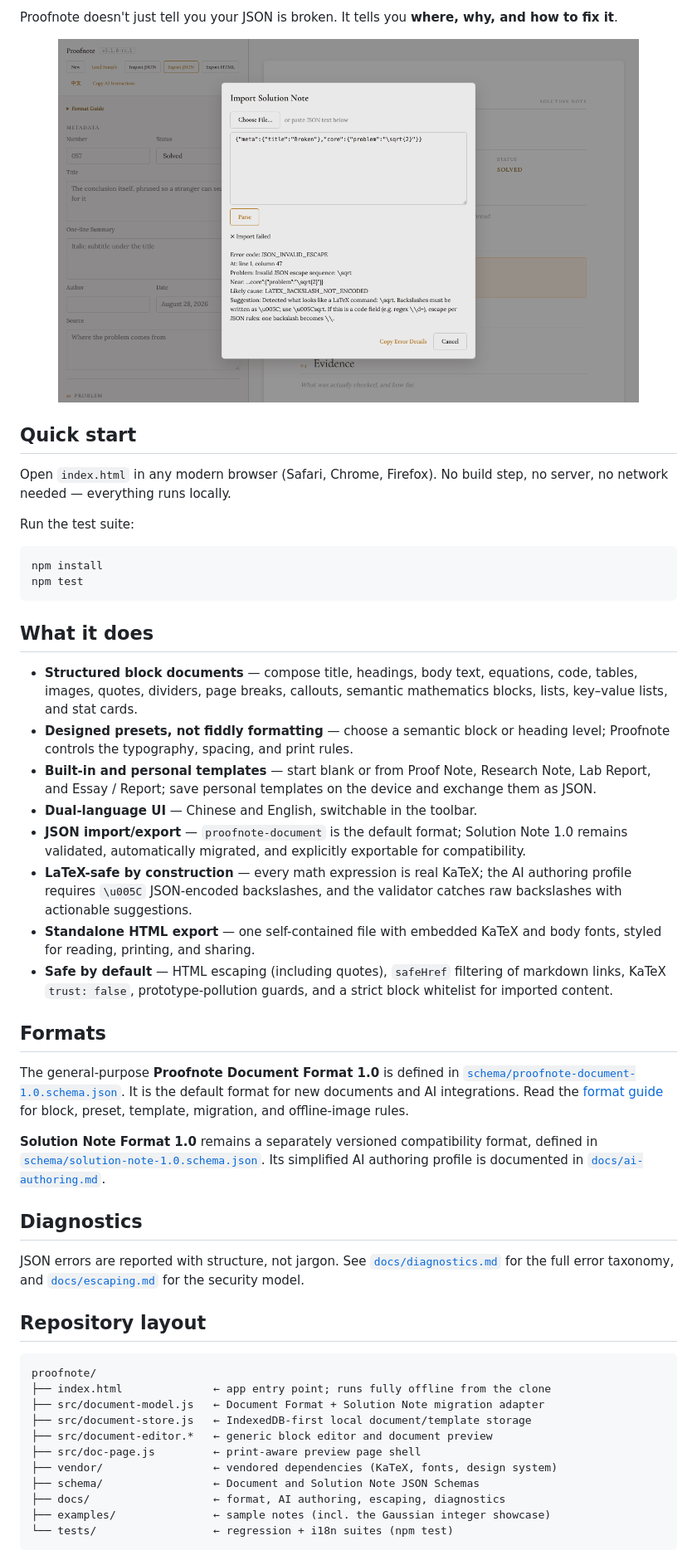
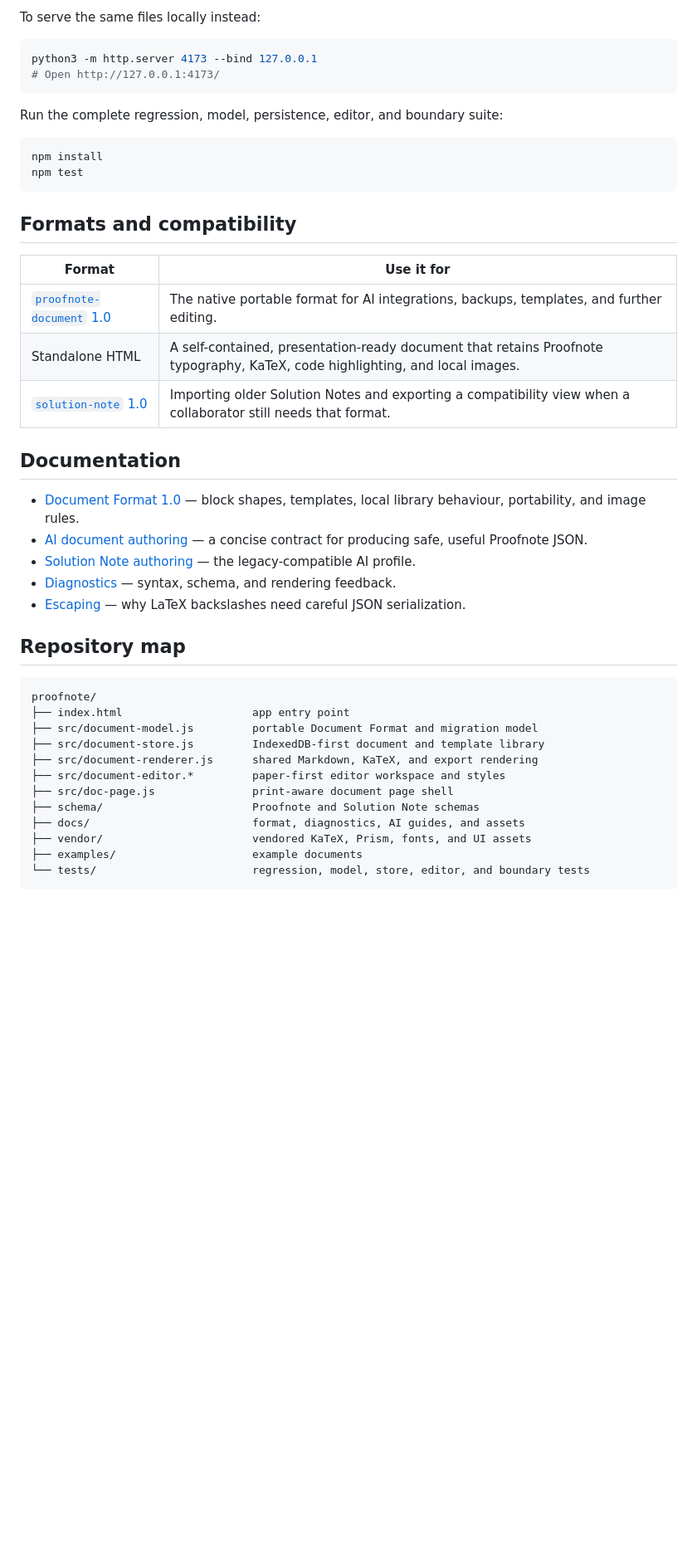
Before and after one commit to donghaoxuan13818851792-code/ProofNote, a Markdown page: README.md, the part around the change printed below. Shown: that part at 83% size. GitHub-like rendering; blank space fills up the shorter version.

Commit message:
docs: refresh project overview and workspace preview

````diff
--- a/README.md
+++ b/README.md
@@ -37,78 +116,53 @@ Suggested:
 ```
 
-Proofnote doesn't just tell you your JSON is broken. It tells you **where, why,
-and how to fix it**.
+To serve the same files locally instead:
 
-<p align="center">
-  <img src="docs/assets/error-diagnostics.png" width="700" alt="Proofnote import diagnostics">
-</p>
+```bash
+python3 -m http.server 4173 --bind 127.0.0.1
+# Open http://127.0.0.1:4173/
+```
 
-## Quick start
-
-Open `index.html` in any modern browser (Safari, Chrome, Firefox). No build
-step, no server, no network needed — everything runs locally.
-
-Run the test suite:
+Run the complete regression, model, persistence, editor, and boundary suite:
 
 ```bash
 npm install
 npm test
 ```
 
-## What it does
+## Formats and compatibility
 
-- **Structured block documents** — compose title, headings, body text,
-  equations, code, tables, images, quotes, dividers, page breaks, callouts,
-  semantic mathematics blocks, lists, key–value lists, and stat cards.
-- **Designed presets, not fiddly formatting** — choose a semantic block or
-  heading level; Proofnote controls the typography, spacing, and print rules.
-- **Built-in and personal templates** — start blank or from Proof Note,
-  Research Note, Lab Report, and Essay / Report; save personal templates on
-  the device and exchange them as JSON.
-- **Dual-language UI** — Chinese and English, switchable in the toolbar.
-- **JSON import/export** — `proofnote-document` is the default format;
-  Solution Note 1.0 remains validated, automatically migrated, and explicitly
-  exportable for compatibility.
-- **LaTeX-safe by construction** — every math expression is real KaTeX; the AI
-  authoring profile requires `\u005C` JSON-encoded backslashes, and the
-  validator catches raw backslashes with actionable suggestions.
-- **Standalone HTML export** — one self-contained file with embedded KaTeX and
-  body fonts, styled for reading, printing, and sharing.
-- **Safe by default** — HTML escaping (including quotes), `safeHref` filtering
-  of markdown links, KaTeX `trust: false`, prototype-pollution guards, and a
-  strict block whitelist for imported content.
+| Format | Use it for |
+| --- | --- |
+| [`proofnote-document` 1.0](schema/proofnote-document-1.0.schema.json) | The native portable format for AI integrations, backups, templates, and further editing. |
+| Standalone HTML | A self-contained, presentation-ready document that retains Proofnote typography, KaTeX, code highlighting, and local images. |
+| [`solution-note` 1.0](schema/solution-note-1.0.schema.json) | Importing older Solution Notes and exporting a compatibility view when a collaborator still needs that format. |
 
-## Formats
+## Documentation
 
-The general-purpose **Proofnote Document Format 1.0** is defined in
-[`schema/proofnote-document-1.0.schema.json`](schema/proofnote-document-1.0.schema.json).
-It is the default format for new documents and AI integrations. Read the
-[format guide](docs/document-format.md) for block, preset, template, migration,
-and offline-image rules.
+- [Document Format 1.0](docs/document-format.md) — block shapes, templates,
+  local library behaviour, portability, and image rules.
+- [AI document authoring](docs/ai-document-authoring.md) — a concise contract
+  for producing safe, useful Proofnote JSON.
+- [Solution Note authoring](docs/ai-authoring.md) — the legacy-compatible AI
+  profile.
+- [Diagnostics](docs/diagnostics.md) — syntax, schema, and rendering feedback.
+- [Escaping](docs/escaping.md) — why LaTeX backslashes need careful JSON
+  serialization.
 
-**Solution Note Format 1.0** remains a separately versioned compatibility
-format, defined in [`schema/solution-note-1.0.schema.json`](schema/solution-note-1.0.schema.json).
-Its simplified AI authoring profile is documented in [`docs/ai-authoring.md`](docs/ai-authoring.md).
+## Repository map
 
-## Diagnostics
-
-JSON errors are reported with structure, not jargon. See
-[`docs/diagnostics.md`](docs/diagnostics.md) for the full error taxonomy, and
-[`docs/escaping.md`](docs/escaping.md) for the security model.
-
-## Repository layout
-
-```
+```text
 proofnote/
-├── index.html              ← app entry point; runs fully offline from the clone
-├── src/document-model.js   ← Document Format + Solution Note migration adapter
-├── src/document-store.js   ← IndexedDB-first local document/template storage
-├── src/document-editor.*   ← generic block editor and document preview
-├── src/doc-page.js         ← print-aware preview page shell
-├── vendor/                 ← vendored dependencies (KaTeX, fonts, design system)
-├── schema/                 ← Document and Solution Note JSON Schemas
-├── docs/                   ← format, AI authoring, escaping, diagnostics
-├── examples/               ← sample notes (incl. the Gaussian integer showcase)
-└── tests/                  ← regression + i18n suites (npm test)
+├── index.html                    app entry point
+├── src/document-model.js         portable Document Format and migration model
+├── src/document-store.js         IndexedDB-first document and template library
+├── src/document-renderer.js      shared Markdown, KaTeX, and export rendering
+├── src/document-editor.*         paper-first editor workspace and styles
+├── src/doc-page.js               print-aware document page shell
+├── schema/                       Proofnote and Solution Note schemas
+├── docs/                         format, diagnostics, AI guides, and assets
+├── vendor/                       vendored KaTeX, Prism, fonts, and UI assets
+├── examples/                     example documents
+└── tests/                        regression, model, store, editor, and boundary tests
 ```
 
````
Also changed, not shown: other parts of README.md (+106 -28 lines), docs/assets/proofnote-workspace.png (added).
